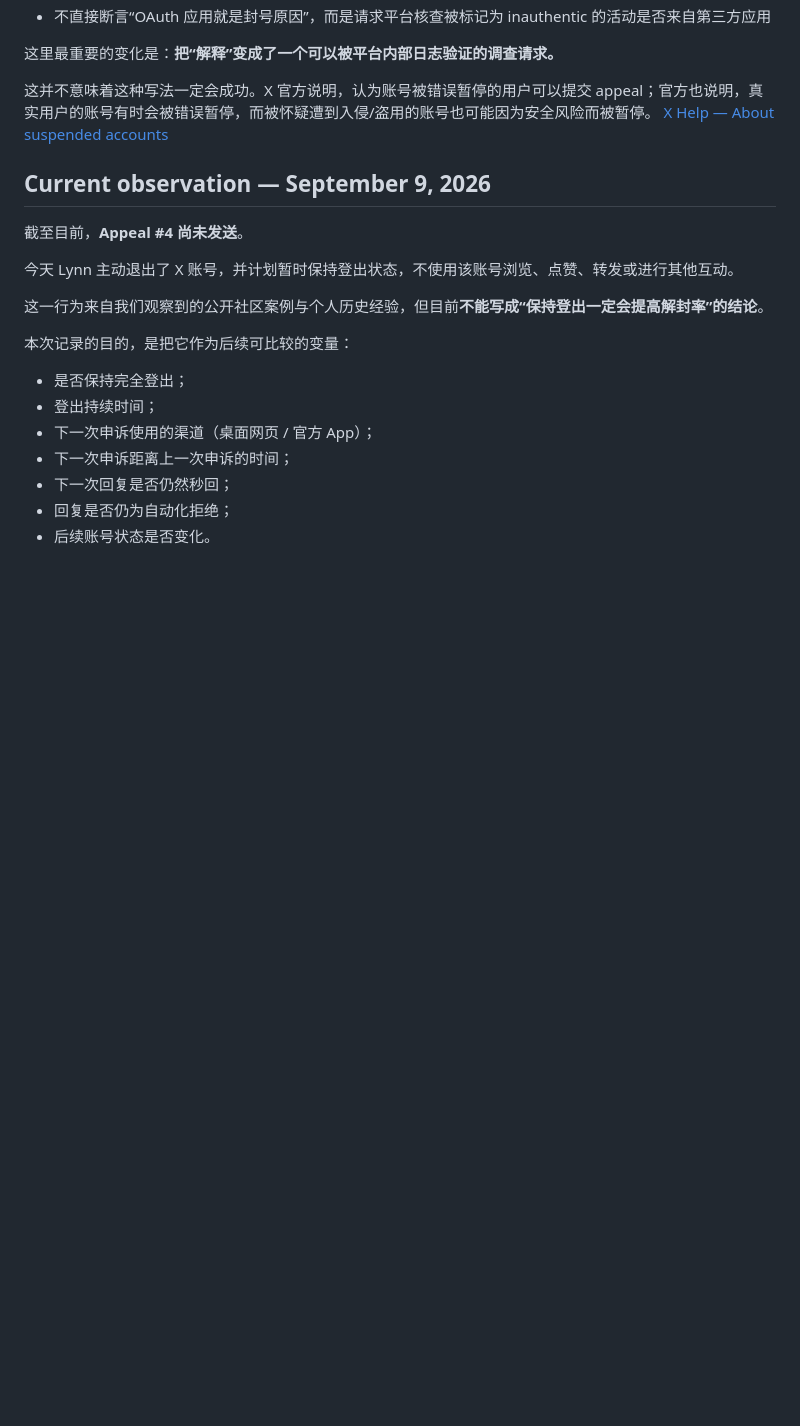
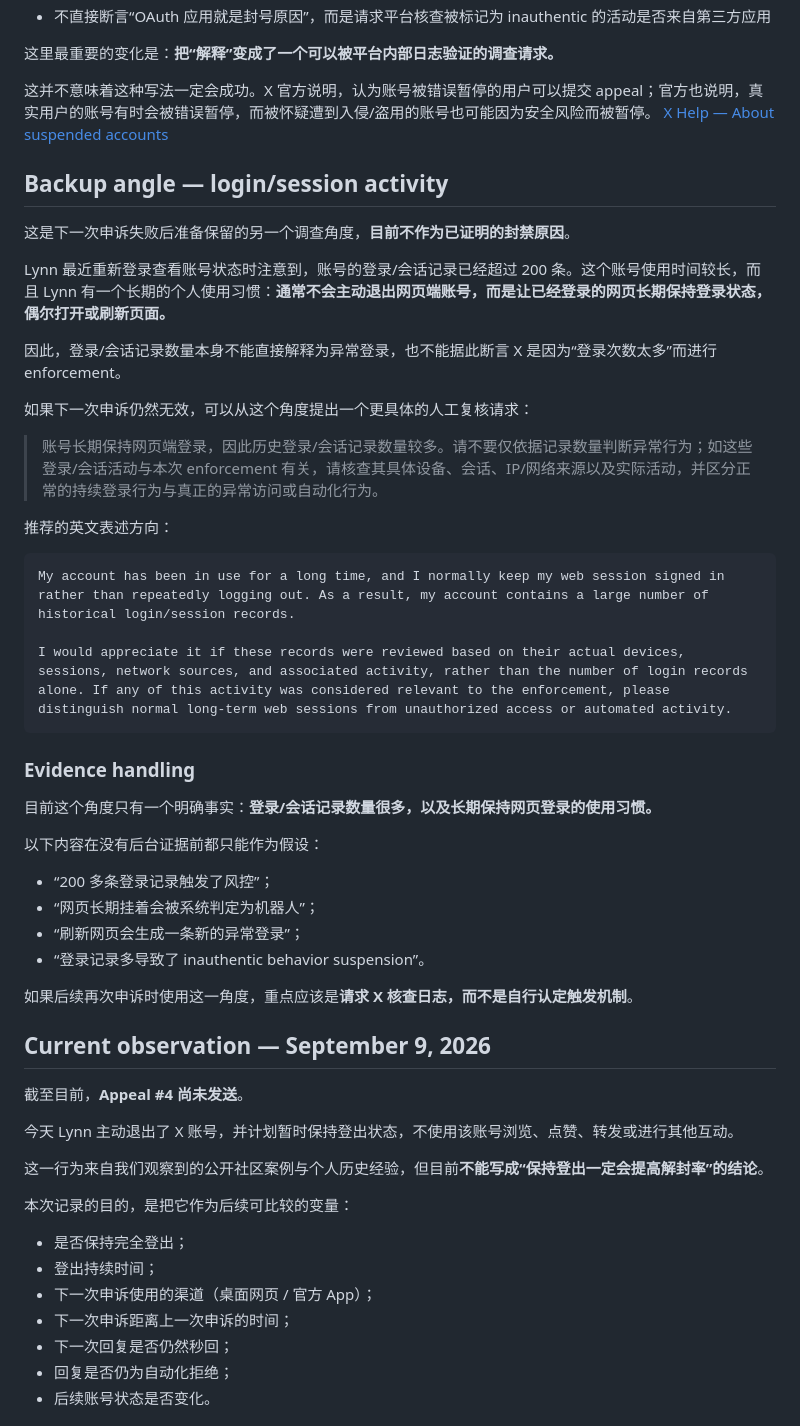
Before and after one commit to Lynnker-0904/x-appeal-checklist, a Markdown page: APPEAL_HISTORY.md, the part around one of its changes. Rendered like a GitHub page; blank space fills up the shorter version.

Commit message:
docs: add login session review angle to appeal record

````diff
--- a/APPEAL_HISTORY.md
+++ b/APPEAL_HISTORY.md
@@ -61,6 +60,39 @@ I respectfully request a human review of the activity flagged as inauthentic, in
 
 这并不意味着这种写法一定会成功。X 官方说明，认为账号被错误暂停的用户可以提交 appeal；官方也说明，真实用户的账号有时会被错误暂停，而被怀疑遭到入侵/盗用的账号也可能因为安全风险而被暂停。 [X Help — About suspended accounts](https://help.x.com/en/managing-your-account/suspended-x-accounts)
 
+## Backup angle — login/session activity
+
+这是下一次申诉失败后准备保留的另一个调查角度，**目前不作为已证明的封禁原因**。
+
+Lynn 最近重新登录查看账号状态时注意到，账号的登录/会话记录已经超过 200 条。这个账号使用时间较长，而且 Lynn 有一个长期的个人使用习惯：**通常不会主动退出网页端账号，而是让已经登录的网页长期保持登录状态，偶尔打开或刷新页面。**
+
+因此，登录/会话记录数量本身不能直接解释为异常登录，也不能据此断言 X 是因为“登录次数太多”而进行 enforcement。
+
+如果下一次申诉仍然无效，可以从这个角度提出一个更具体的人工复核请求：
+
+> 账号长期保持网页端登录，因此历史登录/会话记录数量较多。请不要仅依据记录数量判断异常行为；如这些登录/会话活动与本次 enforcement 有关，请核查其具体设备、会话、IP/网络来源以及实际活动，并区分正常的持续登录行为与真正的异常访问或自动化行为。
+
+推荐的英文表述方向：
+
+```text
+My account has been in use for a long time, and I normally keep my web session signed in rather than repeatedly logging out. As a result, my account contains a large number of historical login/session records.
+
+I would appreciate it if these records were reviewed based on their actual devices, sessions, network sources, and associated activity, rather than the number of login records alone. If any of this activity was considered relevant to the enforcement, please distinguish normal long-term web sessions from unauthorized access or automated activity.
+```
+
+### Evidence handling
+
+目前这个角度只有一个明确事实：**登录/会话记录数量很多，以及长期保持网页登录的使用习惯。**
+
+以下内容在没有后台证据前都只能作为假设：
+
+- “200 多条登录记录触发了风控”；
+- “网页长期挂着会被系统判定为机器人”；
+- “刷新网页会生成一条新的异常登录”；
+- “登录记录多导致了 inauthentic behavior suspension”。
+
+如果后续再次申诉时使用这一角度，重点应该是**请求 X 核查日志，而不是自行认定触发机制**。
+
 ## Current observation — September 9, 2026
 
 截至目前，**Appeal #4 尚未发送**。
````
Also changed, not shown: other parts of APPEAL_HISTORY.md (+0 -1 lines).
